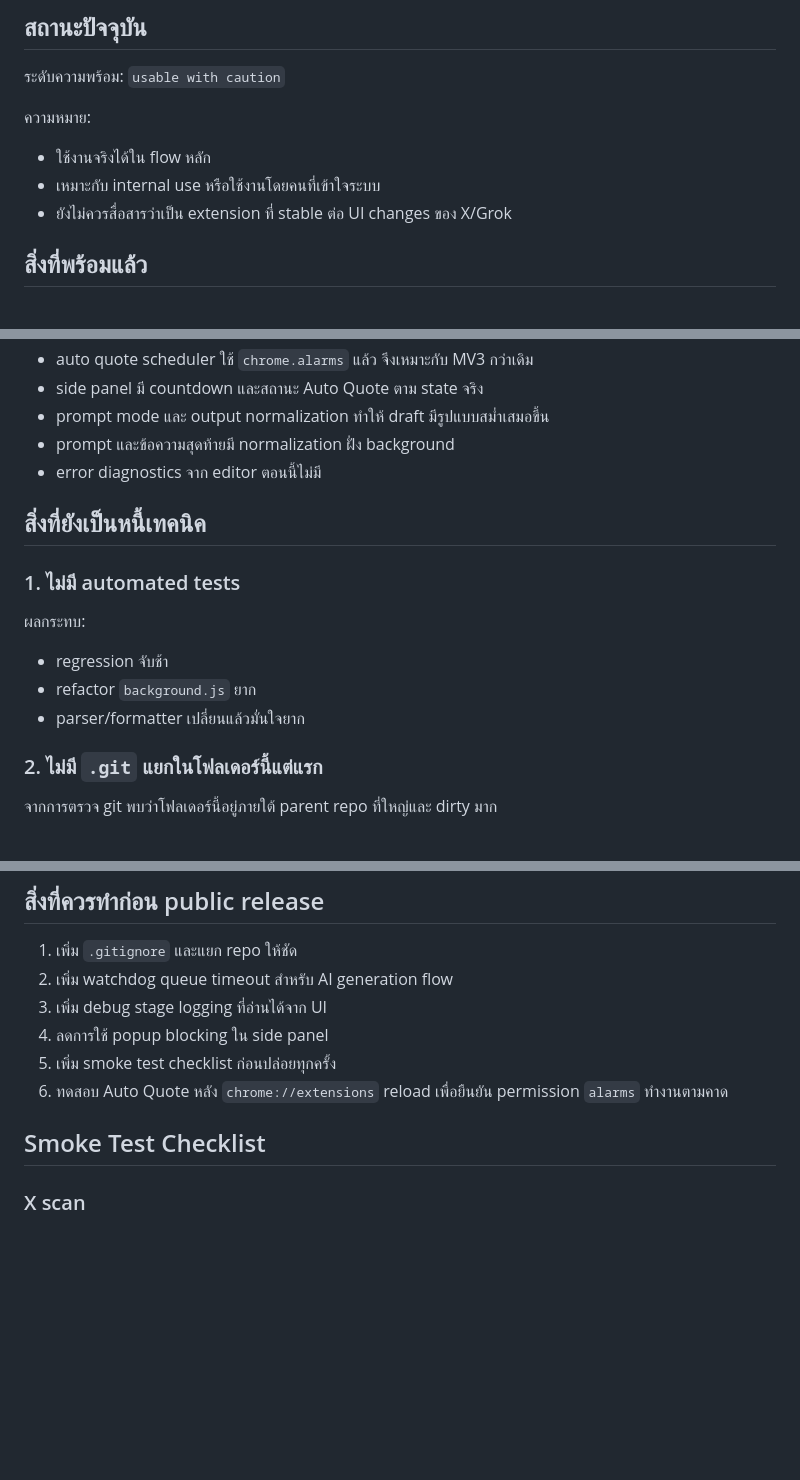
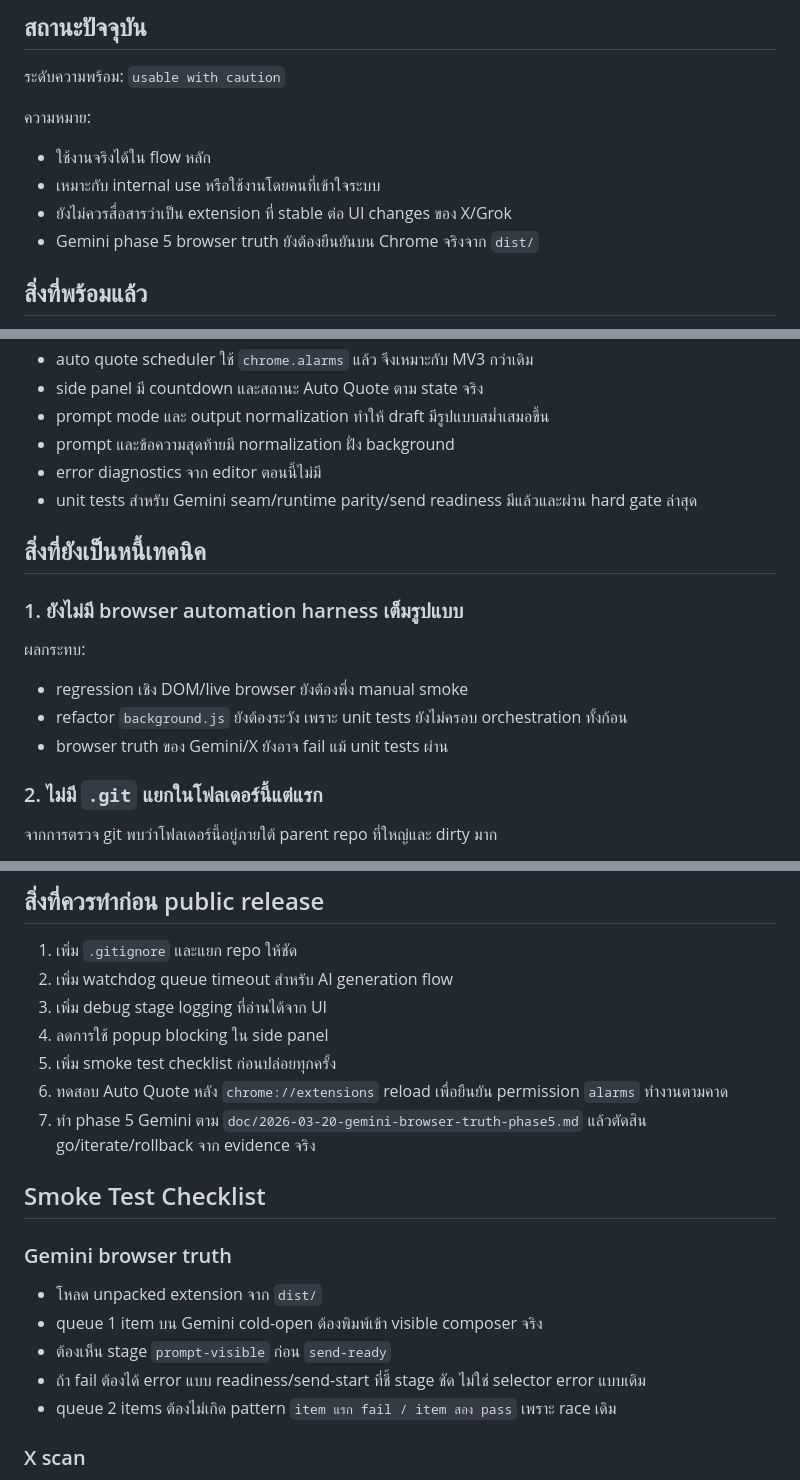
Before and after one commit to jaroensakyod/Xafi, a Markdown page: doc/release_readiness.md, 3 parts joined by grey strips. Rendered like a GitHub page; blank space fills up the shorter version.

```diff
--- a/doc/release_readiness.md
+++ b/doc/release_readiness.md
@@ -11,6 +11,7 @@
 - ใช้งานจริงได้ใน flow หลัก
 - เหมาะกับ internal use หรือใช้งานโดยคนที่เข้าใจระบบ
 - ยังไม่ควรสื่อสารว่าเป็น extension ที่ stable ต่อ UI changes ของ X/Grok
+- Gemini phase 5 browser truth ยังต้องยืนยันบน Chrome จริงจาก `dist/`
 
 ## สิ่งที่พร้อมแล้ว
 
@@ -24,16 +25,17 @@
 - prompt mode และ output normalization ทำให้ draft มีรูปแบบสม่ำเสมอขึ้น
 - prompt และข้อความสุดท้ายมี normalization ฝั่ง background
 - error diagnostics จาก editor ตอนนี้ไม่มี
+- unit tests สำหรับ Gemini seam/runtime parity/send readiness มีแล้วและผ่าน hard gate ล่าสุด
 
 ## สิ่งที่ยังเป็นหนี้เทคนิค
 
-### 1. ไม่มี automated tests
+### 1. ยังไม่มี browser automation harness เต็มรูปแบบ
 
 ผลกระทบ:
 
-- regression จับช้า
-- refactor `background.js` ยาก
-- parser/formatter เปลี่ยนแล้วมั่นใจยาก
+- regression เชิง DOM/live browser ยังต้องพึ่ง manual smoke
+- refactor `background.js` ยังต้องระวัง เพราะ unit tests ยังไม่ครอบ orchestration ทั้งก้อน
+- browser truth ของ Gemini/X ยังอาจ fail แม้ unit tests ผ่าน
 
 ### 2. ไม่มี `.git` แยกในโฟลเดอร์นี้แต่แรก
 
@@ -75,8 +77,17 @@
 4. ลดการใช้ popup blocking ใน side panel
 5. เพิ่ม smoke test checklist ก่อนปล่อยทุกครั้ง
 6. ทดสอบ Auto Quote หลัง `chrome://extensions` reload เพื่อยืนยัน permission `alarms` ทำงานตามคาด
+7. ทำ phase 5 Gemini ตาม `doc/2026-03-20-gemini-browser-truth-phase5.md` แล้วตัดสิน go/iterate/rollback จาก evidence จริง
 
 ## Smoke Test Checklist
+
+### Gemini browser truth
+
+- โหลด unpacked extension จาก `dist/`
+- queue 1 item บน Gemini cold-open ต้องพิมพ์เข้า visible composer จริง
+- ต้องเห็น stage `prompt-visible` ก่อน `send-ready`
+- ถ้า fail ต้องได้ error แบบ readiness/send-start ที่ชี้ stage ชัด ไม่ใช่ selector error แบบเดิม
+- queue 2 items ต้องไม่เกิด pattern `item แรก fail / item สอง pass` เพราะ race เดิม
 
 ### X scan
 
```
Also changed, not shown: other parts of doc/release_readiness.md (+1 -0 lines), README.md (+2 -1 lines), doc/2026-03-20-gemini-browser-truth-phase5.md (added, +115 -0 lines).
